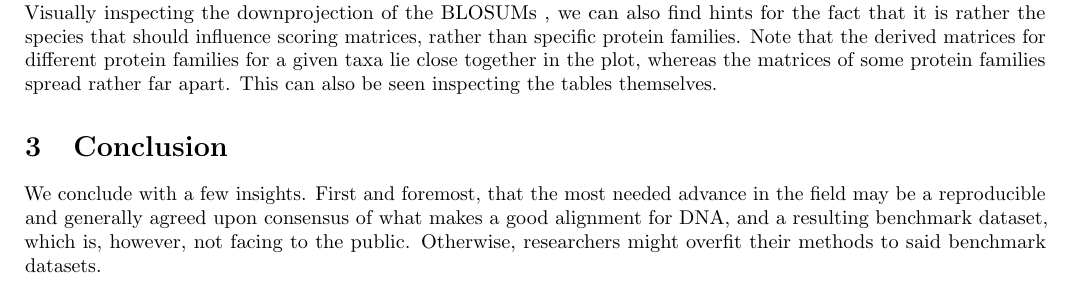
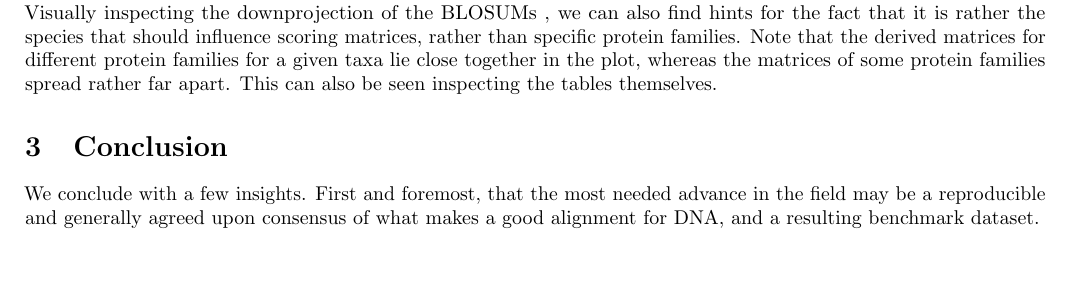
Before and after one commit to tmpr/bac-thesis, a LaTeX thesis (document/thesis.tex): part of page 5 of 6, cut so that both start at the same text. Compiled offline with pdfLaTeX.

Commit message:
Remove recommendation of not publishing benchmark
I think this might be a little too big of a statement. Thus I removed
it.

```diff
--- a/document/thesis.tex
+++ b/document/thesis.tex
@@ -430,8 +430,7 @@ seen inspecting the tables themselves.
 We conclude with a few insights. First and foremost, that the most
 needed advance in the field may be a reproducible and generally agreed upon
 consensus of what makes a good alignment for DNA, and a resulting benchmark
-dataset, which is, however, not facing to the public. Otherwise, researchers
-might overfit their methods to said benchmark datasets.
+dataset.
 
 Further, whilst no quantitative superiority of derived scoring matrices for DNA
 has been established, observed differences between the currently employed matrix by BLASTn and the derived matrices (which do have some underlying theory as
```
